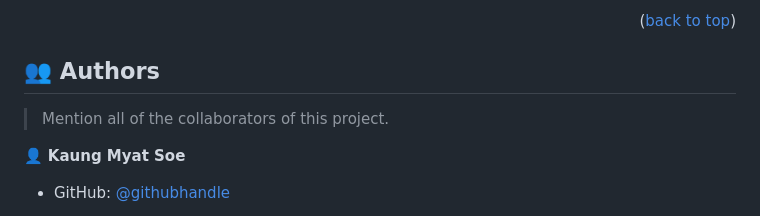
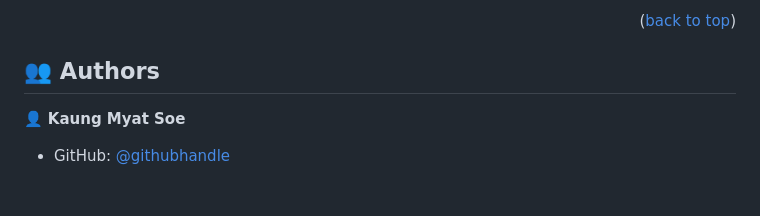
Before and after one commit to lizzy-km/Microverse-Project, a Markdown page: README.md, the part around the change. GitHub-like rendering; blank space fills up the shorter version.

Commit message:
Update README.md again

```diff
--- a/README.md
+++ b/README.md
@@ -181,7 +181,6 @@ Example:
 
 ## 👥 Authors <a name="authors"></a>
 
-> Mention all of the collaborators of this project.
 
 👤 **Kaung Myat Soe**
 
```
